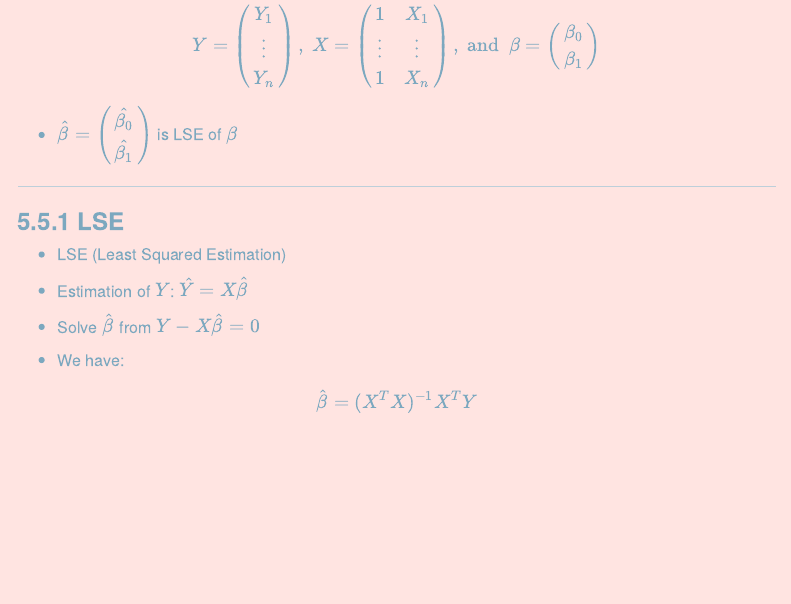
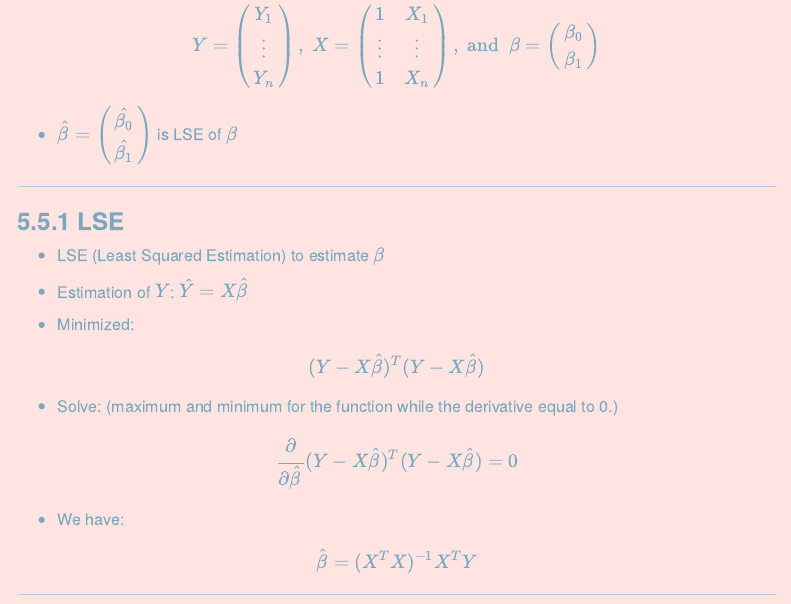
Before and after one commit to YiHsinLu/2024R.io, an R Markdown document (R_tutorial2024.Rmd): the page in a window 1100 px wide, from 16850 px down. Rendered offline with R 4.5, knitr and Pandoc, with nearby package versions; some code elsewhere in the file could not run offline; menus at the side of the page are left out.

Commit message:
2024-07-11-3

```diff
--- a/R_tutorial2024.Rmd
+++ b/R_tutorial2024.Rmd
@@ -673,14 +673,27 @@ $$
 
 ### **5.5.1 LSE**
 
-* LSE (Least Squared Estimation)
+* LSE (Least Squared Estimation) to estimate $\beta$
 
 * Estimation of $Y$: $\hat{Y}=X\hat{\beta}$
 
-* Solve $\hat{\beta}$ from $Y-X\hat{\beta}=0$
+* Minimized:
+
+$$
+(Y-X\hat{\beta})^T(Y-X\hat{\beta})
+$$
+
+* Solve: (maximum and minimum for the function while the derivative equal to 0.)
+
+$$
+\cfrac{\partial}{\partial\hat{\beta}} (Y-X\hat{\beta})^T(Y-X\hat{\beta})=0
+$$
 
 * We have:
 
 $$
 \hat{\beta} = (X^TX)^{-1}X^TY
 $$
+
+
+****
```
